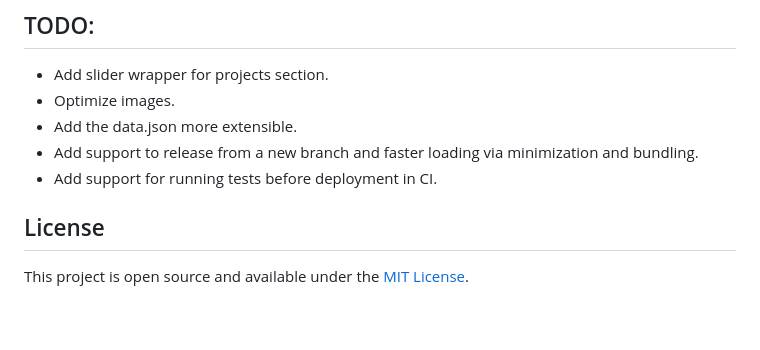
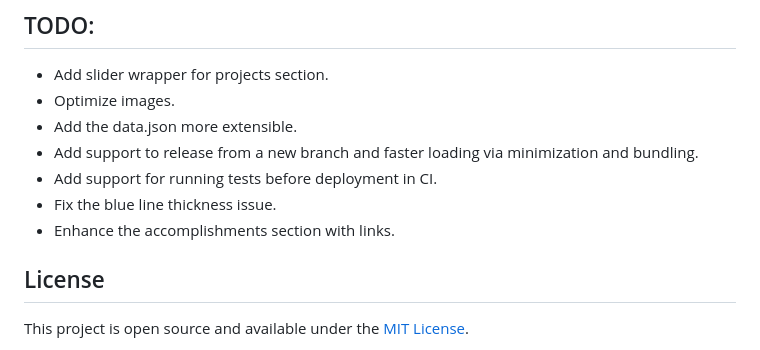
Before and after one commit to awara-coder/awara-coder.github.io, a Markdown page: README.md, the part around the change. GitHub-like rendering; blank space fills up the shorter version.

Commit message:
chore: Updated tasks

```diff
--- a/README.md
+++ b/README.md
@@ -102,6 +102,8 @@ All content is managed through the `data/data.json` file. Update the following s
 - Add the data.json more extensible.
 - Add support to release from a new branch and faster loading via minimization and bundling.
 - Add support for running tests before deployment in CI.
+- Fix the blue line thickness issue.
+- Enhance the accomplishments section with links.
 
 
 ## License
```
